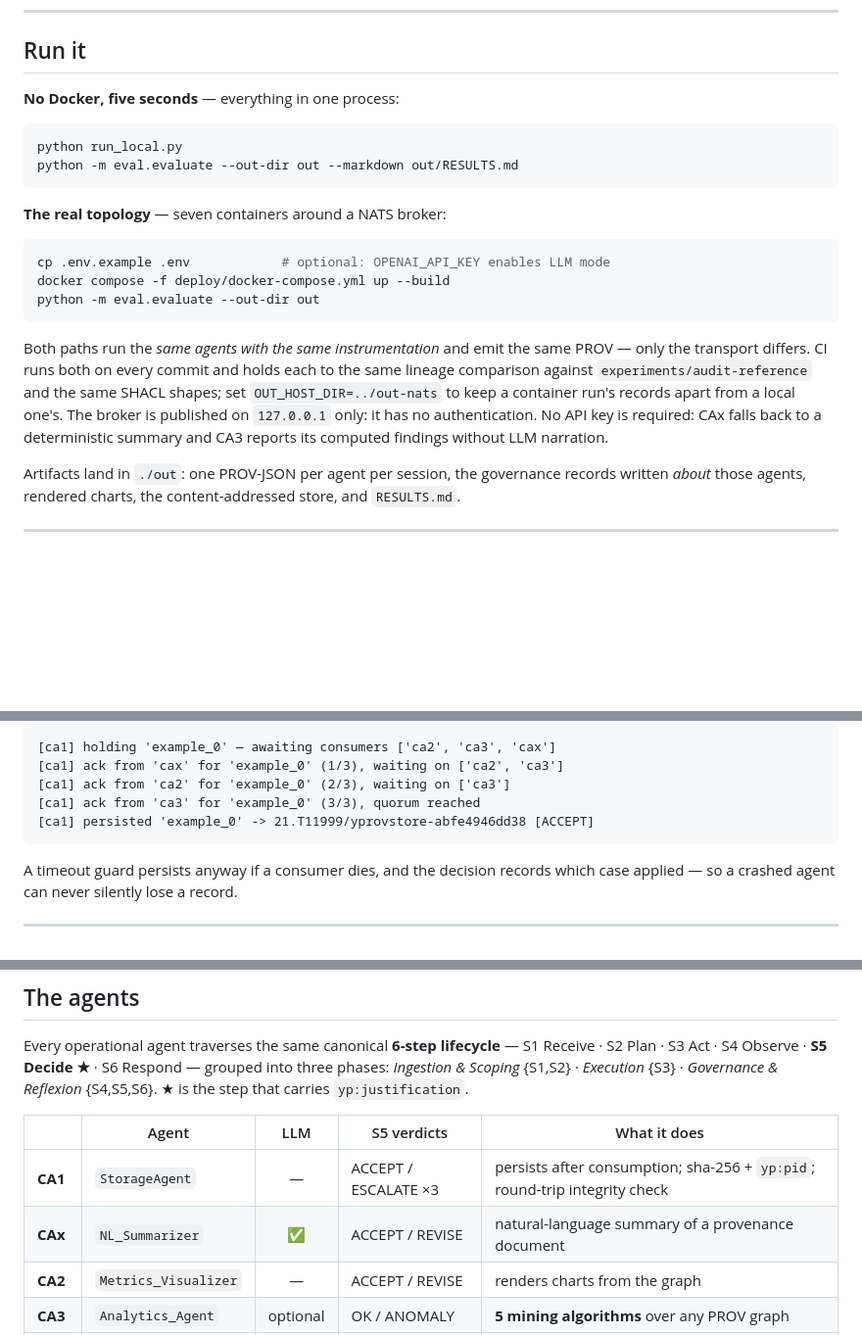
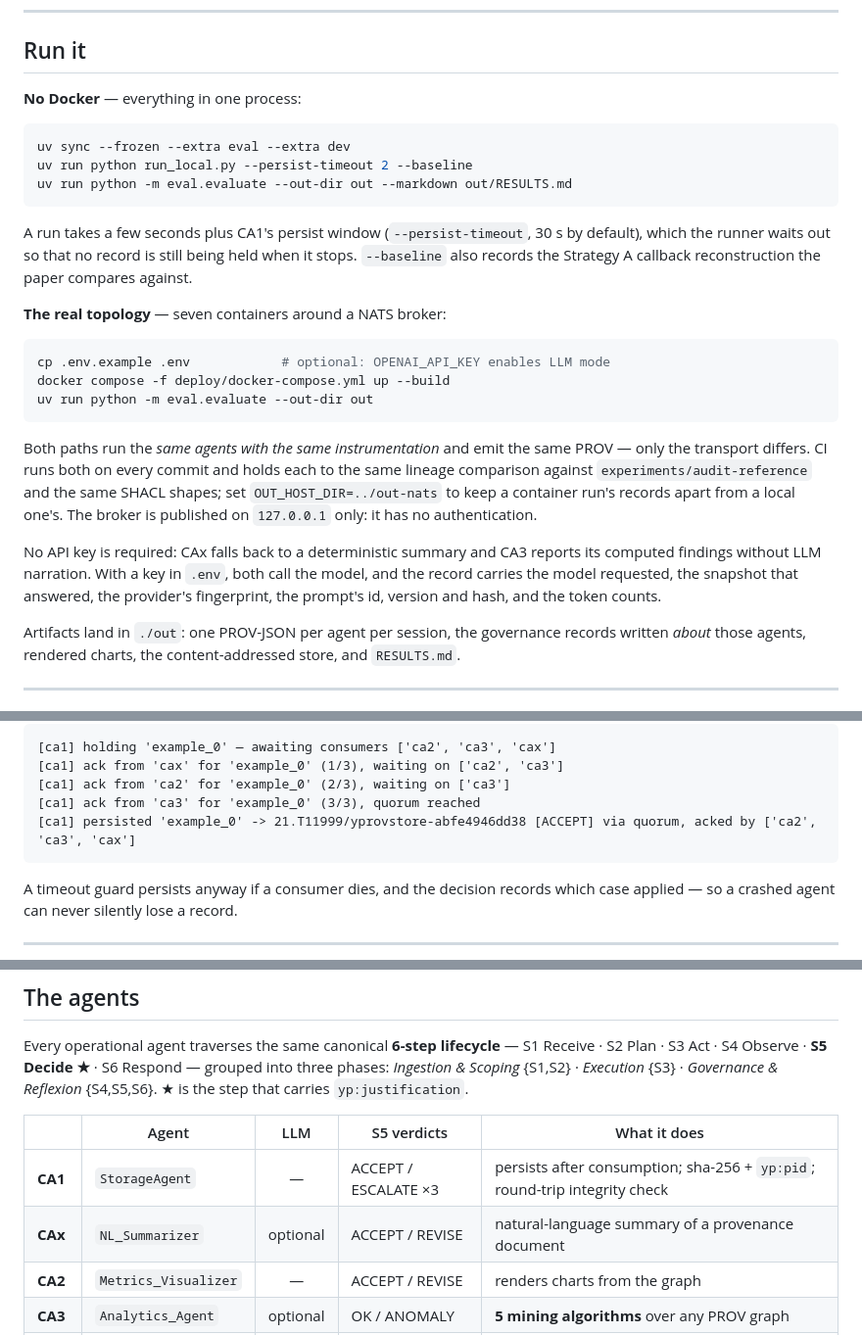
Before and after one commit to munyaradzi-zhou/yprov4agents-demonstrator, a Markdown page: README.md, 3 parts joined by grey strips. Shown at 98% size. GitHub-like rendering; blank space fills up the shorter version.

````diff
--- a/README.md
+++ b/README.md
@@ -15,27 +15,36 @@ reason given below.
 
 ## Run it
 
-**No Docker, five seconds** — everything in one process:
+**No Docker** — everything in one process:
 
 ```bash
-python run_local.py
-python -m eval.evaluate --out-dir out --markdown out/RESULTS.md
+uv sync --frozen --extra eval --extra dev
+uv run python run_local.py --persist-timeout 2 --baseline
+uv run python -m eval.evaluate --out-dir out --markdown out/RESULTS.md
 ```
+
+A run takes a few seconds plus CA1's persist window (`--persist-timeout`, 30 s by default),
+which the runner waits out so that no record is still being held when it stops.
+`--baseline` also records the Strategy A callback reconstruction the paper compares against.
 
 **The real topology** — seven containers around a NATS broker:
 
 ```bash
 cp .env.example .env            # optional: OPENAI_API_KEY enables LLM mode
 docker compose -f deploy/docker-compose.yml up --build
-python -m eval.evaluate --out-dir out
+uv run python -m eval.evaluate --out-dir out
 ```
 
 Both paths run the *same agents with the same instrumentation* and emit the same PROV —
 only the transport differs. CI runs both on every commit and holds each to the same
 lineage comparison against `experiments/audit-reference` and the same SHACL shapes; set
 `OUT_HOST_DIR=../out-nats` to keep a container run's records apart from a local one's. The
-broker is published on `127.0.0.1` only: it has no authentication. No API key is required: CAx falls back to a deterministic
-summary and CA3 reports its computed findings without LLM narration.
+broker is published on `127.0.0.1` only: it has no authentication.
+
+No API key is required: CAx falls back to a deterministic summary and CA3 reports its
+computed findings without LLM narration. With a key in `.env`, both call the model, and the
+record carries the model requested, the snapshot that answered, the provider's fingerprint,
+the prompt's id, version and hash, and the token counts.
 
 Artifacts land in `./out`: one PROV-JSON per agent per session, the governance records
 written *about* those agents, rendered charts, the content-addressed store, and
@@ -79,7 +88,7 @@ consumers have acknowledged it:
 [ca1] ack from 'cax' for 'example_0' (1/3), waiting on ['ca2', 'ca3']
 [ca1] ack from 'ca2' for 'example_0' (2/3), waiting on ['ca3']
 [ca1] ack from 'ca3' for 'example_0' (3/3), quorum reached
-[ca1] persisted 'example_0' -> 21.T11999/yprovstore-abfe4946dd38 [ACCEPT]
+[ca1] persisted 'example_0' -> 21.T11999/yprovstore-abfe4946dd38 [ACCEPT] via quorum, acked by ['ca2', 'ca3', 'cax']
 ```
 
 A timeout guard persists anyway if a consumer dies, and the decision records which case
@@ -97,7 +106,7 @@ Reflexion* {S4,S5,S6}. ★ is the step that carries `yp:justification`.
 | | Agent | LLM | S5 verdicts | What it does |
 |---|---|:--:|---|---|
 | **CA1** | `StorageAgent` | — | ACCEPT / ESCALATE ×3 | persists after consumption; sha-256 + `yp:pid`; round-trip integrity check |
-| **CAx** | `NL_Summarizer` | ✅ | ACCEPT / REVISE | natural-language summary of a provenance document |
+| **CAx** | `NL_Summarizer` | optional | ACCEPT / REVISE | natural-language summary of a provenance document |
 | **CA2** | `Metrics_Visualizer` | — | ACCEPT / REVISE | renders charts from the graph |
 | **CA3** | `Analytics_Agent` | optional | OK / ANOMALY | **5 mining algorithms** over any PROV graph |
 | **MC1** | `ComplianceChecker` | — | PASS / FAIL | checks a record against `vocab/shapes.ttl` |
````
Also changed, not shown: other parts of README.md (+97 -21 lines).
